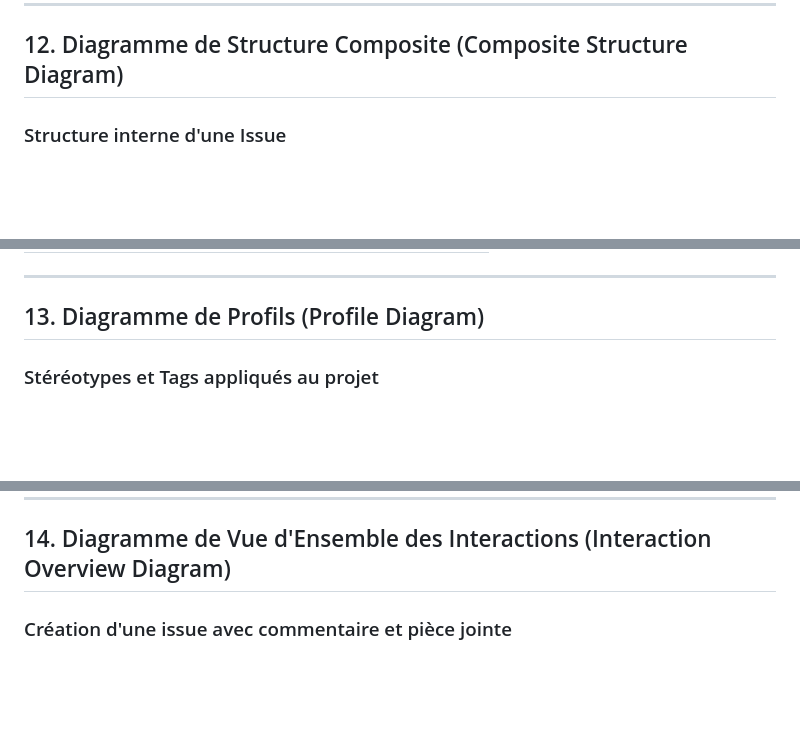
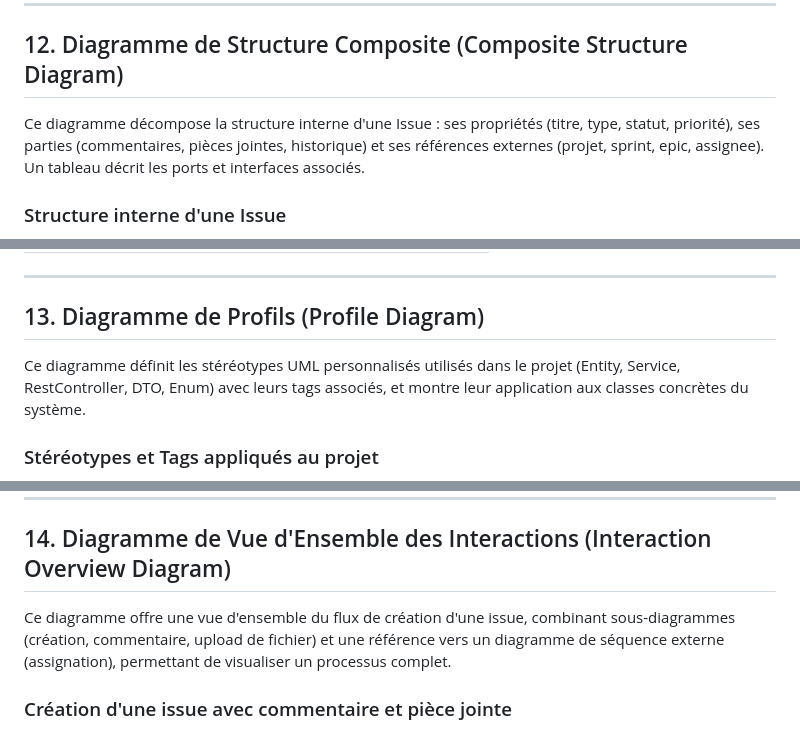
Before and after one commit to 24231-Brahim/gestion_taches, a Markdown page: docs/fiche-classes.md, 3 parts joined by grey strips. Drawn GitHub-style; blank space fills up the shorter version.

````diff
--- a/docs/fiche-classes.md
+++ b/docs/fiche-classes.md
@@ -817,6 +837,8 @@ flowchart LR
 
 ## 12. Diagramme de Structure Composite (Composite Structure Diagram)
 
+Ce diagramme décompose la structure interne d'une Issue : ses propriétés (titre, type, statut, priorité), ses parties (commentaires, pièces jointes, historique) et ses références externes (projet, sprint, epic, assignee). Un tableau décrit les ports et interfaces associés.
+
 ### Structure interne d'une Issue
 
 ```mermaid
@@ -861,6 +883,8 @@ flowchart TD
 ---
 
 ## 13. Diagramme de Profils (Profile Diagram)
+
+Ce diagramme définit les stéréotypes UML personnalisés utilisés dans le projet (Entity, Service, RestController, DTO, Enum) avec leurs tags associés, et montre leur application aux classes concrètes du système.
 
 ### Stéréotypes et Tags appliqués au projet
 
@@ -929,6 +953,8 @@ classDiagram
 ---
 
 ## 14. Diagramme de Vue d'Ensemble des Interactions (Interaction Overview Diagram)
+
+Ce diagramme offre une vue d'ensemble du flux de création d'une issue, combinant sous-diagrammes (création, commentaire, upload de fichier) et une référence vers un diagramme de séquence externe (assignation), permettant de visualiser un processus complet.
 
 ### Création d'une issue avec commentaire et pièce jointe
 
````
Also changed, not shown: other parts of docs/fiche-classes.md (+20 -0 lines).
